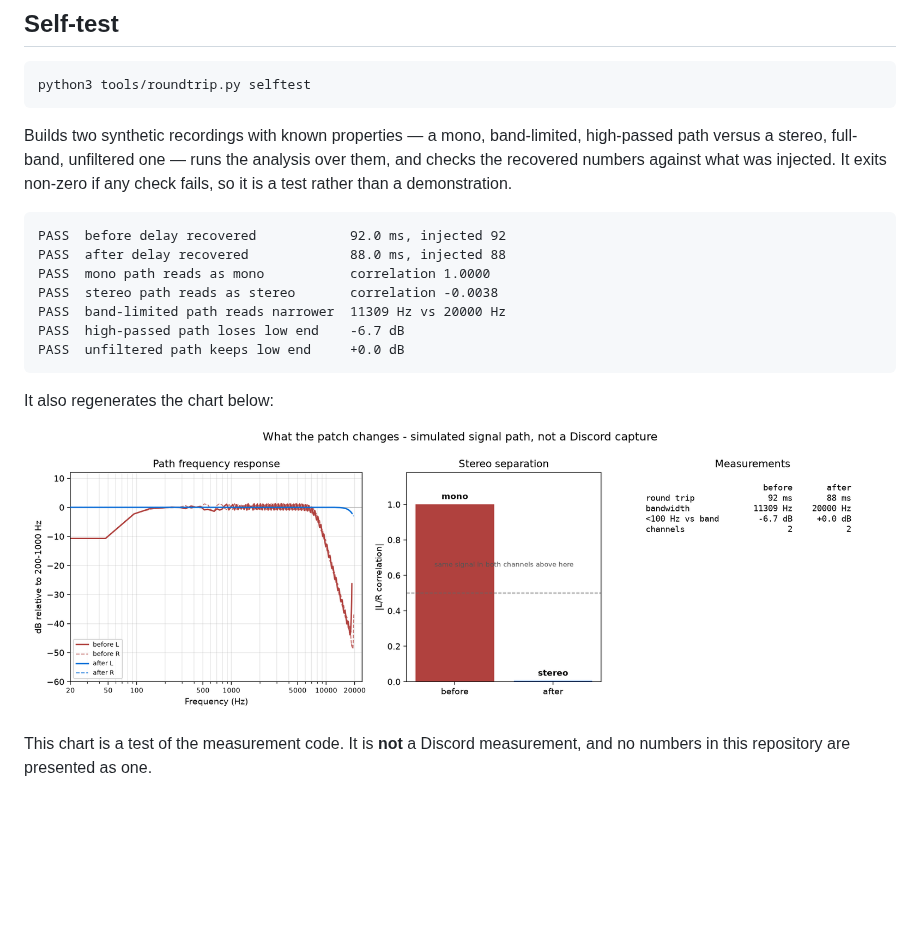
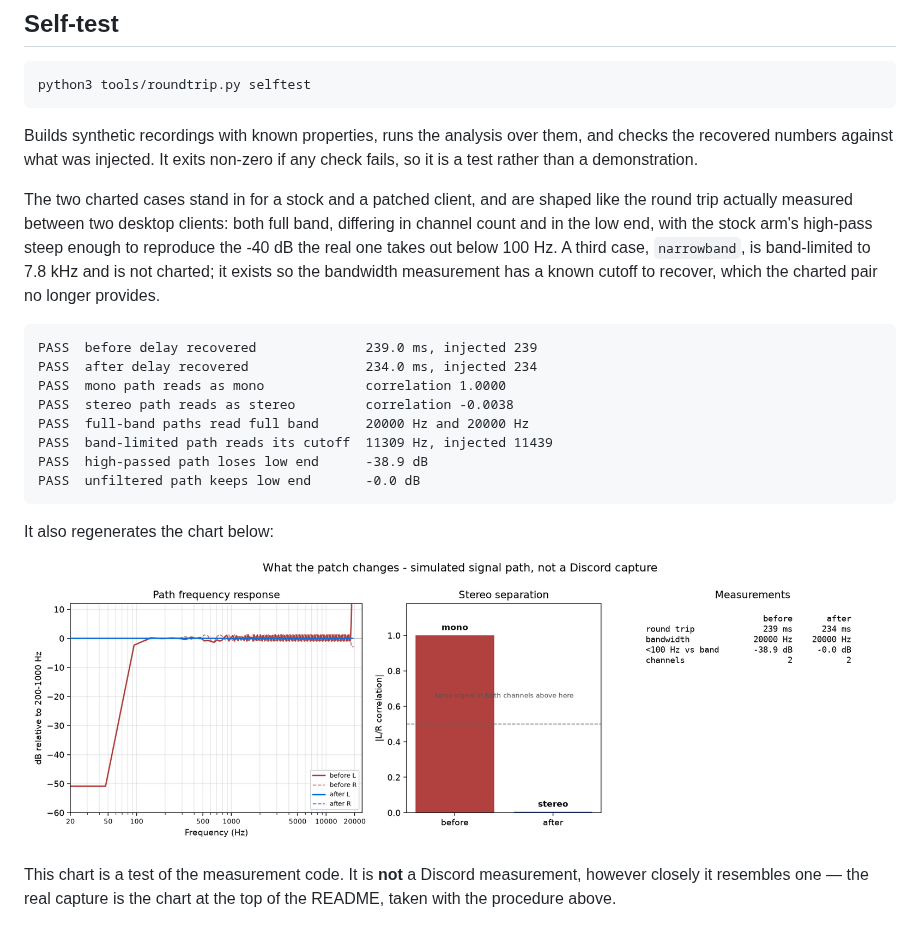
Before and after one commit to DasPauluteli/stereocord, a Markdown page: docs/measuring.md, the part around the change. Drawn GitHub-style; pictures changed too: docs/roundtrip-selftest.png; blank space fills up the shorter version.

````diff
--- a/docs/measuring.md
+++ b/docs/measuring.md
@@ -198,19 +198,27 @@ before concluding the patch failed.
 python3 tools/roundtrip.py selftest
 ```
 
-Builds two synthetic recordings with known properties — a mono, band-limited,
-high-passed path versus a stereo, full-band, unfiltered one — runs the analysis
-over them, and checks the recovered numbers against what was injected. It exits
-non-zero if any check fails, so it is a test rather than a demonstration.
+Builds synthetic recordings with known properties, runs the analysis over them,
+and checks the recovered numbers against what was injected. It exits non-zero if
+any check fails, so it is a test rather than a demonstration.
+
+The two charted cases stand in for a stock and a patched client, and are shaped
+like the round trip actually measured between two desktop clients: both full
+band, differing in channel count and in the low end, with the stock arm's
+high-pass steep enough to reproduce the -40 dB the real one takes out below
+100 Hz. A third case, `narrowband`, is band-limited to 7.8 kHz and is not
+charted; it exists so the bandwidth measurement has a known cutoff to recover,
+which the charted pair no longer provides.
 
 ```
-PASS  before delay recovered            92.0 ms, injected 92
-PASS  after delay recovered             88.0 ms, injected 88
-PASS  mono path reads as mono           correlation 1.0000
-PASS  stereo path reads as stereo       correlation -0.0038
-PASS  band-limited path reads narrower  11309 Hz vs 20000 Hz
-PASS  high-passed path loses low end    -6.7 dB
-PASS  unfiltered path keeps low end     +0.0 dB
+PASS  before delay recovered              239.0 ms, injected 239
+PASS  after delay recovered               234.0 ms, injected 234
+PASS  mono path reads as mono             correlation 1.0000
+PASS  stereo path reads as stereo         correlation -0.0038
+PASS  full-band paths read full band      20000 Hz and 20000 Hz
+PASS  band-limited path reads its cutoff  11309 Hz, injected 11439
+PASS  high-passed path loses low end      -38.9 dB
+PASS  unfiltered path keeps low end       -0.0 dB
 ```
 
 It also regenerates the chart below:
@@ -218,4 +226,5 @@ It also regenerates the chart below:
 ![self-test](roundtrip-selftest.png)
 
 This chart is a test of the measurement code. It is **not** a Discord
-measurement, and no numbers in this repository are presented as one.
+measurement, however closely it resembles one — the real capture is the chart
+at the top of the README, taken with the procedure above.
````
Also changed, not shown: README.md (+9 -4 lines), 1 other file.
